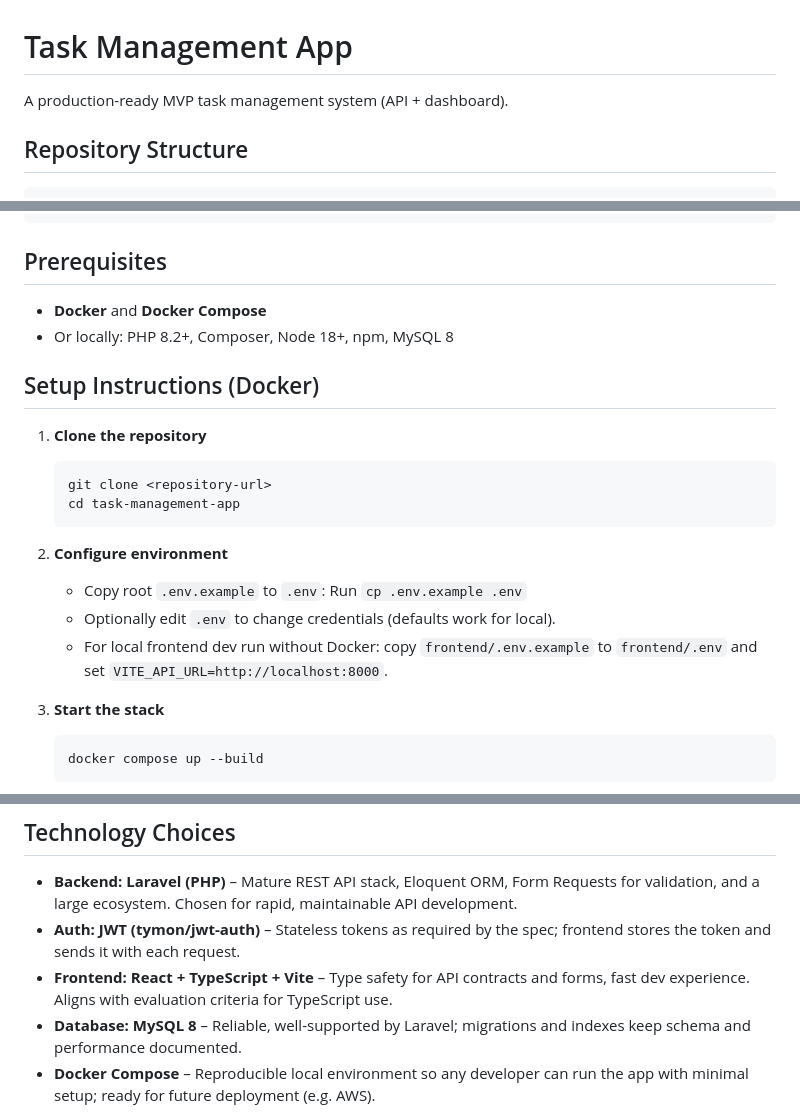
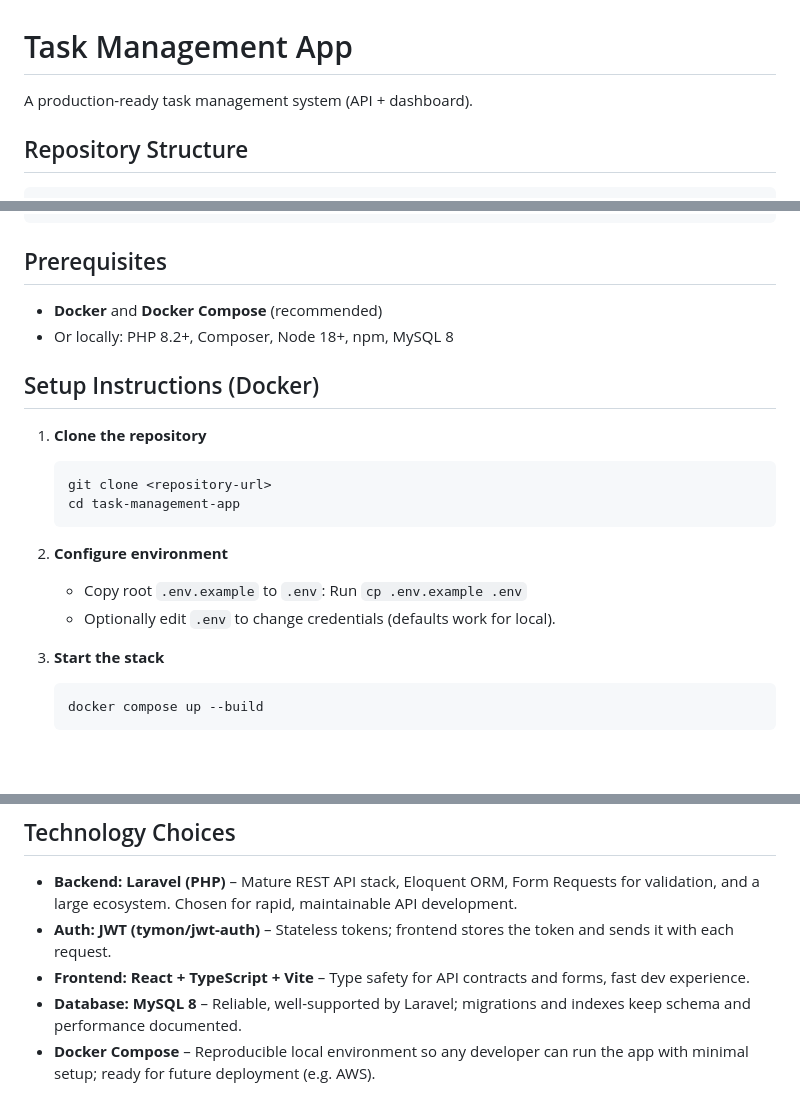
Before and after one commit to ZachroyAnazfitry/task-manager, a Markdown page: README.md, 3 parts joined by grey strips. GitHub-like rendering; blank space fills up the shorter version.

````diff
--- a/README.md
+++ b/README.md
@@ -1,6 +1,6 @@
 # Task Management App
 
-A production-ready MVP task management system (API + dashboard).
+A production-ready task management system (API + dashboard).
 
 ## Repository Structure
 
@@ -18,7 +18,7 @@ A production-ready MVP task management system (API + dashboard).
 
 ## Prerequisites
 
-- **Docker** and **Docker Compose**
+- **Docker** and **Docker Compose** (recommended)
 - Or locally: PHP 8.2+, Composer, Node 18+, npm, MySQL 8
 
 ## Setup Instructions (Docker)
@@ -32,7 +32,6 @@ A production-ready MVP task management system (API + dashboard).
 2. **Configure environment**
    - Copy root `.env.example` to `.env`: Run `cp .env.example .env`
    - Optionally edit `.env` to change credentials (defaults work for local).
-   - For local frontend dev run without Docker: copy `frontend/.env.example` to `frontend/.env` and set `VITE_API_URL=http://localhost:8000`.
 
 3. **Start the stack**
    ```bash
@@ -75,8 +73,8 @@ A production-ready MVP task management system (API + dashboard).
 ## Technology Choices
 
 - **Backend: Laravel (PHP)** – Mature REST API stack, Eloquent ORM, Form Requests for validation, and a large ecosystem. Chosen for rapid, maintainable API development.
-- **Auth: JWT (tymon/jwt-auth)** – Stateless tokens as required by the spec; frontend stores the token and sends it with each request.
-- **Frontend: React + TypeScript + Vite** – Type safety for API contracts and forms, fast dev experience. Aligns with evaluation criteria for TypeScript use.
+- **Auth: JWT (tymon/jwt-auth)** – Stateless tokens; frontend stores the token and sends it with each request.
+- **Frontend: React + TypeScript + Vite** – Type safety for API contracts and forms, fast dev experience.
 - **Database: MySQL 8** – Reliable, well-supported by Laravel; migrations and indexes keep schema and performance documented.
 - **Docker Compose** – Reproducible local environment so any developer can run the app with minimal setup; ready for future deployment (e.g. AWS).
 
````
Also changed, not shown: other parts of README.md (+1 -2 lines).
